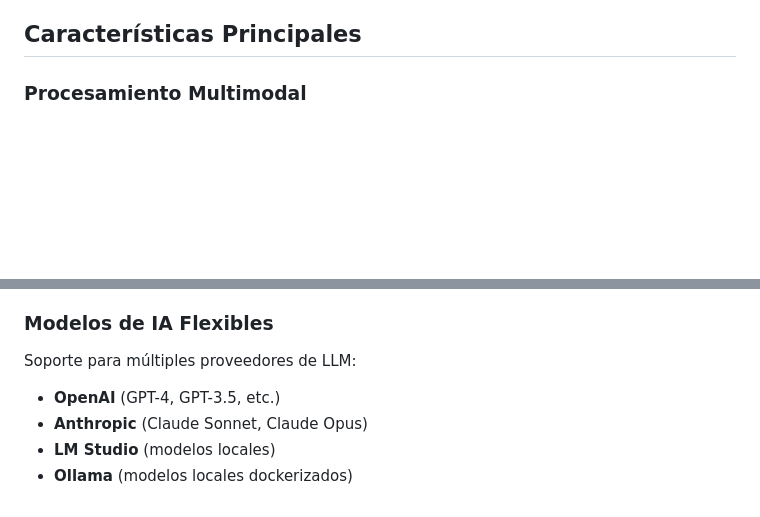
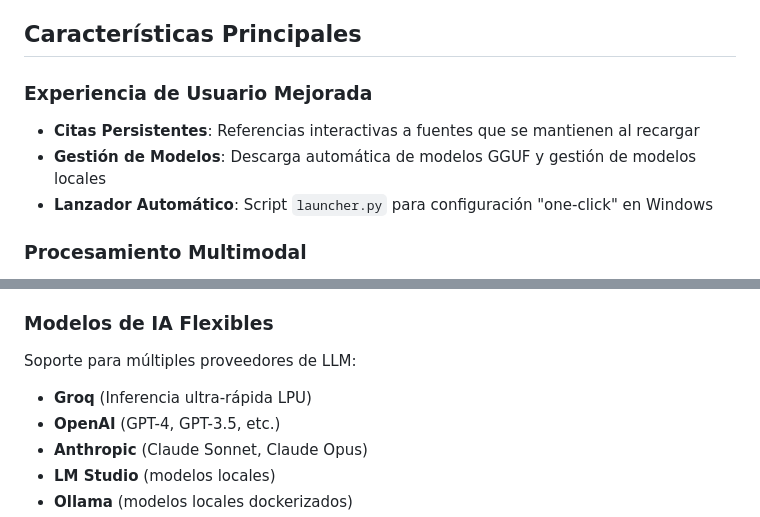
Before and after one commit to qepri/MNEMOS, a Markdown page: README.md, 2 parts joined by grey strips. Rendered like a GitHub page; blank space fills up the shorter version.

```diff
--- a/README.md
+++ b/README.md
@@ -4,6 +4,11 @@ MNEMOS es un sistema de indexación semántica con memoria persistente y capacid
 
 
 ## Características Principales
+
+### Experiencia de Usuario Mejorada
+- **Citas Persistentes**: Referencias interactivas a fuentes que se mantienen al recargar
+- **Gestión de Modelos**: Descarga automática de modelos GGUF y gestión de modelos locales
+- **Lanzador Automático**: Script `launcher.py` para configuración "one-click" en Windows
 
 ### Procesamiento Multimodal
 - **PDFs**: Extracción de texto y segmentación por páginas
@@ -19,6 +24,7 @@ MNEMOS es un sistema de indexación semántica con memoria persistente y capacid
 
 ### Modelos de IA Flexibles
 Soporte para múltiples proveedores de LLM:
+- **Groq** (Inferencia ultra-rápida LPU)
 - **OpenAI** (GPT-4, GPT-3.5, etc.)
 - **Anthropic** (Claude Sonnet, Claude Opus)
 - **LM Studio** (modelos locales)
```
Also changed, not shown: other parts of README.md (+31 -6 lines).
